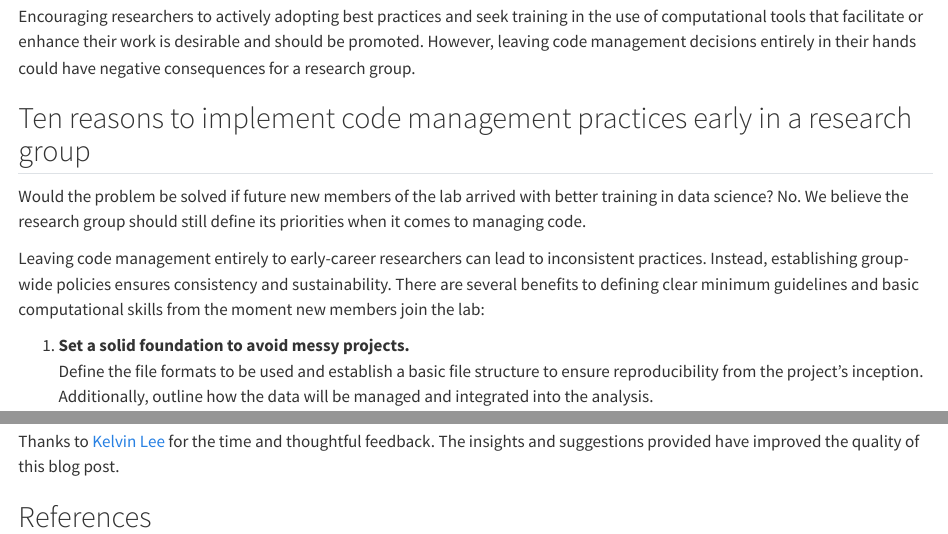
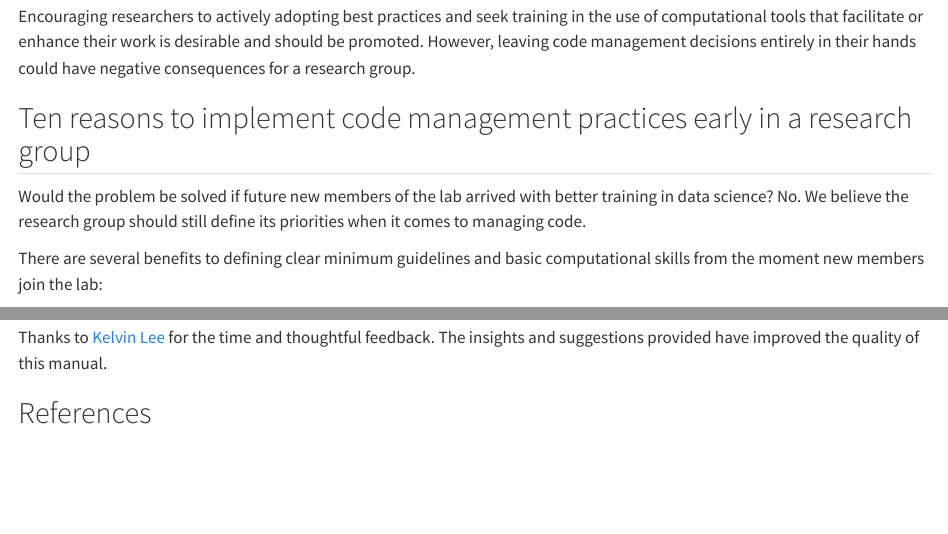
Before and after one commit to StringhiniLab/GitHubProceduresLab, a Quarto document (index.qmd): the page in a window 1100 px wide, from 540 px down, and a second part further down, joined at a grey line. Rendered offline with R 4.5, knitr and Pandoc in place of Quarto, with nearby package versions.

Commit message:
Fix minor errors

```diff
--- a/index.qmd
+++ b/index.qmd
@@ -17,7 +17,7 @@ Encouraging researchers to actively adopting best practices and seek training in
 
 Would the problem be solved if future new members of the lab arrived with better training in data science? No. We believe the research group should still define its priorities when it comes to managing code.
 
-Leaving code management entirely to early-career researchers can lead to inconsistent practices. Instead, establishing group-wide policies ensures consistency and sustainability. There are several benefits to defining clear minimum guidelines and basic computational skills from the moment new members join the lab:
+There are several benefits to defining clear minimum guidelines and basic computational skills from the moment new members join the lab:
 
 1. **Set a solid foundation to avoid messy projects.**
    Define the file formats to be used and establish a basic file structure to ensure reproducibility from the project's inception. Additionally, outline how the data will be managed and integrated into the analysis.
@@ -66,6 +66,6 @@ Available at: https://stringhinilab.github.io/GitHubProceduresLab/ DOI: *https:/
 
 ## Acknowledgments
 
-Thanks to [Kelvin Lee](https://hykelvinlee.com/) for the time and thoughtful feedback. The insights and suggestions provided have improved the quality of this blog post.
+Thanks to [Kelvin Lee](https://hykelvinlee.com/) for the time and thoughtful feedback. The insights and suggestions provided have improved the quality of this manual.
 
 ## References {.unnumbered}
```
Also changed, not shown: docs/search.json, 3 other files.
